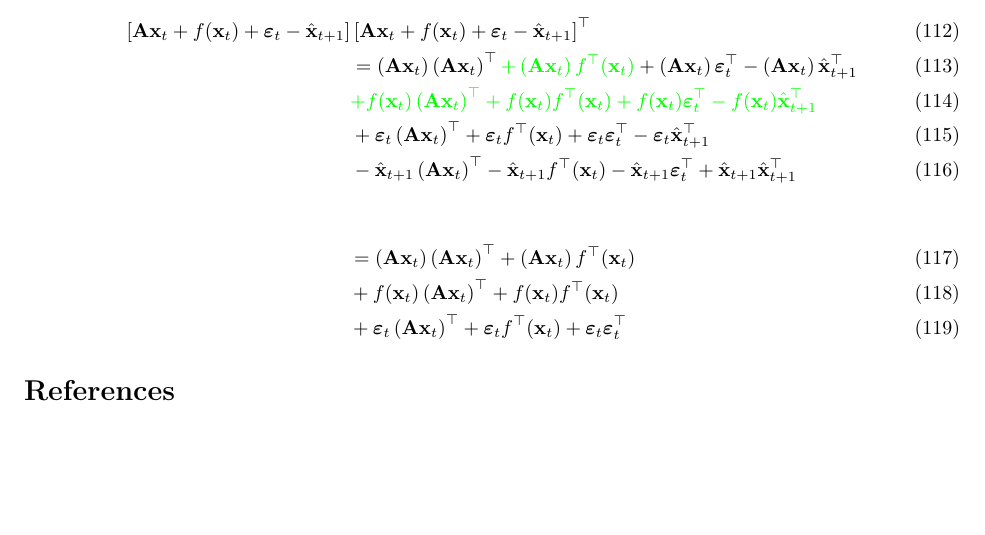
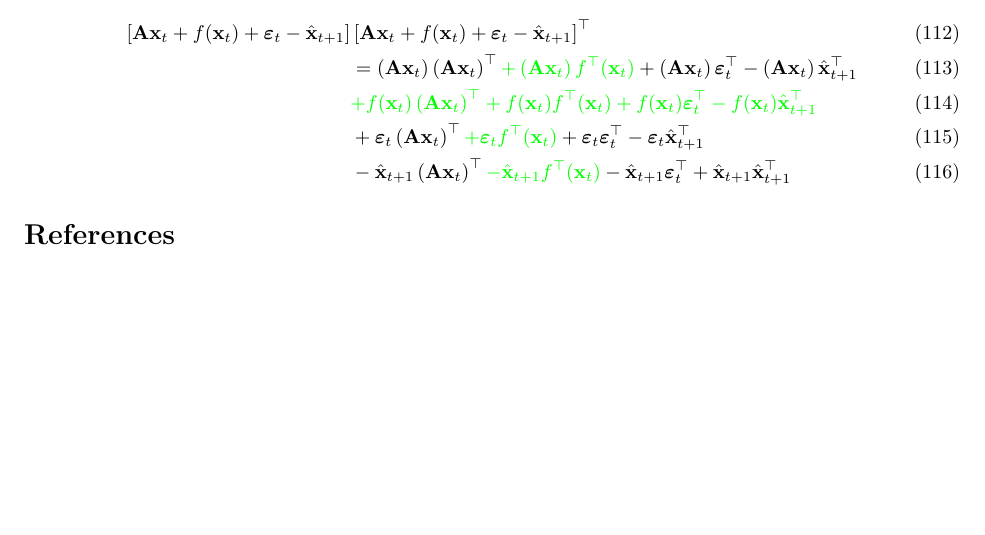
Before and after one commit to DeanFreestone/SigmoidalFilter, a LaTeX paper (ltx/manuscript.tex): part of page 11 of 11, cut so that both start at the same text. Compiled offline with pdfLaTeX.

Commit message:
minor edit

```diff
--- a/ltx/manuscript.tex
+++ b/ltx/manuscript.tex
@@ -391,15 +391,15 @@ Need to find
 \begin{align}
 	\left[\mathbf{A}\mathbf{x}_t + f(\mathbf{x}_t) + \boldsymbol{\varepsilon}_t - \hat{\mathbf{x}}_{t+1}\right]&\left[\mathbf{A}\mathbf{x}_t + f(\mathbf{x}_t) + \boldsymbol{\varepsilon}_t - \hat{\mathbf{x}}_{t+1}\right]^{\top}\\ &= \left(\mathbf{A}\mathbf{x}_t\right)\left(\mathbf{A}\mathbf{x}_t\right)^{\top} \dean{+ \left(\mathbf{A}\mathbf{x}_t\right)f^{\top}(\mathbf{x}_t)} + \left(\mathbf{A}\mathbf{x}_t\right)\boldsymbol{\varepsilon}^{\top}_t - \left(\mathbf{A}\mathbf{x}_t\right) \hat{\mathbf{x}}_{t+1}^{\top} \\
 	&\dean{+ f(\mathbf{x}_t)\left(\mathbf{A}\mathbf{x}_t\right)^{\top} + f(\mathbf{x}_t)f^{\top}(\mathbf{x}_t) + f(\mathbf{x}_t)\boldsymbol{\varepsilon}^{\top}_t - f(\mathbf{x}_t)\hat{\mathbf{x}}_{t+1}^{\top}} \\
-	&+ \boldsymbol{\varepsilon}_t\left(\mathbf{A}\mathbf{x}_t\right)^{\top} + \boldsymbol{\varepsilon}_tf^{\top}(\mathbf{x}_t) + \boldsymbol{\varepsilon}_t\boldsymbol{\varepsilon}^{\top}_t - \boldsymbol{\varepsilon}_t\hat{\mathbf{x}}_{t+1}^{\top} \\
-	&- \hat{\mathbf{x}}_{t+1}\left(\mathbf{A}\mathbf{x}_t\right)^{\top} - \hat{\mathbf{x}}_{t+1}f^{\top}(\mathbf{x}_t) - \hat{\mathbf{x}}_{t+1}\boldsymbol{\varepsilon}^{\top}_t + \hat{\mathbf{x}}_{t+1}\hat{\mathbf{x}}_{t+1}^{\top}
+	&+ \boldsymbol{\varepsilon}_t\left(\mathbf{A}\mathbf{x}_t\right)^{\top} \dean{+ \boldsymbol{\varepsilon}_tf^{\top}(\mathbf{x}_t)} + \boldsymbol{\varepsilon}_t\boldsymbol{\varepsilon}^{\top}_t - \boldsymbol{\varepsilon}_t\hat{\mathbf{x}}_{t+1}^{\top} \\
+	&- \hat{\mathbf{x}}_{t+1}\left(\mathbf{A}\mathbf{x}_t\right)^{\top} \dean{- \hat{\mathbf{x}}_{t+1}f^{\top}(\mathbf{x}_t)} - \hat{\mathbf{x}}_{t+1}\boldsymbol{\varepsilon}^{\top}_t + \hat{\mathbf{x}}_{t+1}\hat{\mathbf{x}}_{t+1}^{\top}
 \end{align}
 
-\begin{align}
-	&= \left(\mathbf{A}\mathbf{x}_t\right)\left(\mathbf{A}\mathbf{x}_t\right)^{\top} + \left(\mathbf{A}\mathbf{x}_t\right)f^{\top}(\mathbf{x}_t) \\
-	&+ f(\mathbf{x}_t)\left(\mathbf{A}\mathbf{x}_t\right)^{\top} + f(\mathbf{x}_t)f^{\top}(\mathbf{x}_t) \\
-	&+ \boldsymbol{\varepsilon}_t\left(\mathbf{A}\mathbf{x}_t\right)^{\top} + \boldsymbol{\varepsilon}_tf^{\top}(\mathbf{x}_t) + \boldsymbol{\varepsilon}_t\boldsymbol{\varepsilon}^{\top}_t
-\end{align}
+% \begin{align}
+% 	&= \left(\mathbf{A}\mathbf{x}_t\right)\left(\mathbf{A}\mathbf{x}_t\right)^{\top} + \left(\mathbf{A}\mathbf{x}_t\right)f^{\top}(\mathbf{x}_t) \\
+% 	&+ f(\mathbf{x}_t)\left(\mathbf{A}\mathbf{x}_t\right)^{\top} + f(\mathbf{x}_t)f^{\top}(\mathbf{x}_t) \\
+% 	&+ \boldsymbol{\varepsilon}_t\left(\mathbf{A}\mathbf{x}_t\right)^{\top} + \boldsymbol{\varepsilon}_tf^{\top}(\mathbf{x}_t) + \boldsymbol{\varepsilon}_t\boldsymbol{\varepsilon}^{\top}_t
+% \end{align}
 \bibliographystyle{plain}
 \bibliography{}
 \end{document}
```
